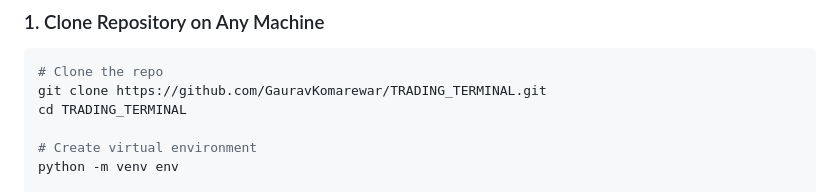
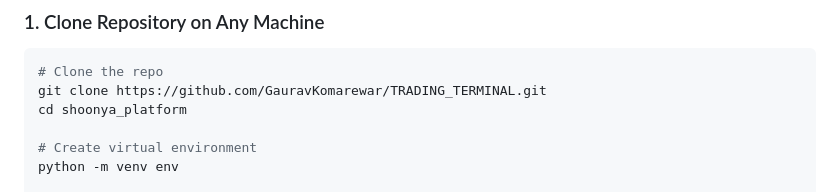
Before and after one commit to GauravKomarewar/TRADING_TERMINAL, a Markdown page: USER_GUIDE_AND_SYNC_DOCUMENTATION.md, the part around the change. GitHub-like rendering.

Commit message:
user guide update

````diff
--- a/USER_GUIDE_AND_SYNC_DOCUMENTATION.md
+++ b/USER_GUIDE_AND_SYNC_DOCUMENTATION.md
@@ -27,7 +27,7 @@
 ```bash
 # Clone the repo
 git clone https://github.com/GauravKomarewar/TRADING_TERMINAL.git
-cd TRADING_TERMINAL
+cd shoonya_platform
 
 # Create virtual environment
 python -m venv env
````
